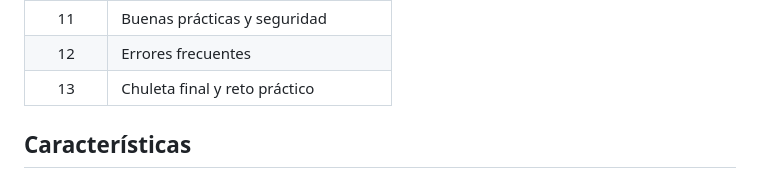
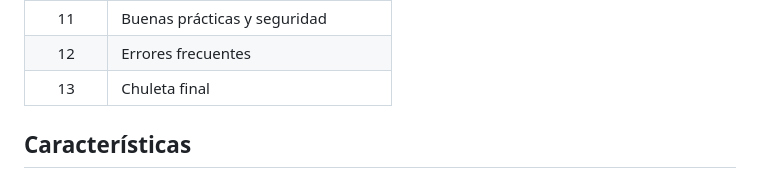
Before and after one commit to mikeaprilee/Manual_Git-GitHub, a Markdown page: README.md, the part around the change. GitHub-like rendering.

Commit message:
Update final cheat sheet section in README
Removed 'y reto práctico' from the final cheat sheet section.

```diff
--- a/README.md
+++ b/README.md
@@ -71,7 +71,7 @@ Después, abre `index.html` con tu navegador favorito.
 | 10 | Publicar un proyecto y GitHub Pages |
 | 11 | Buenas prácticas y seguridad |
 | 12 | Errores frecuentes |
-| 13 | Chuleta final y reto práctico |
+| 13 | Chuleta final |
 
 ## Características
 
```
